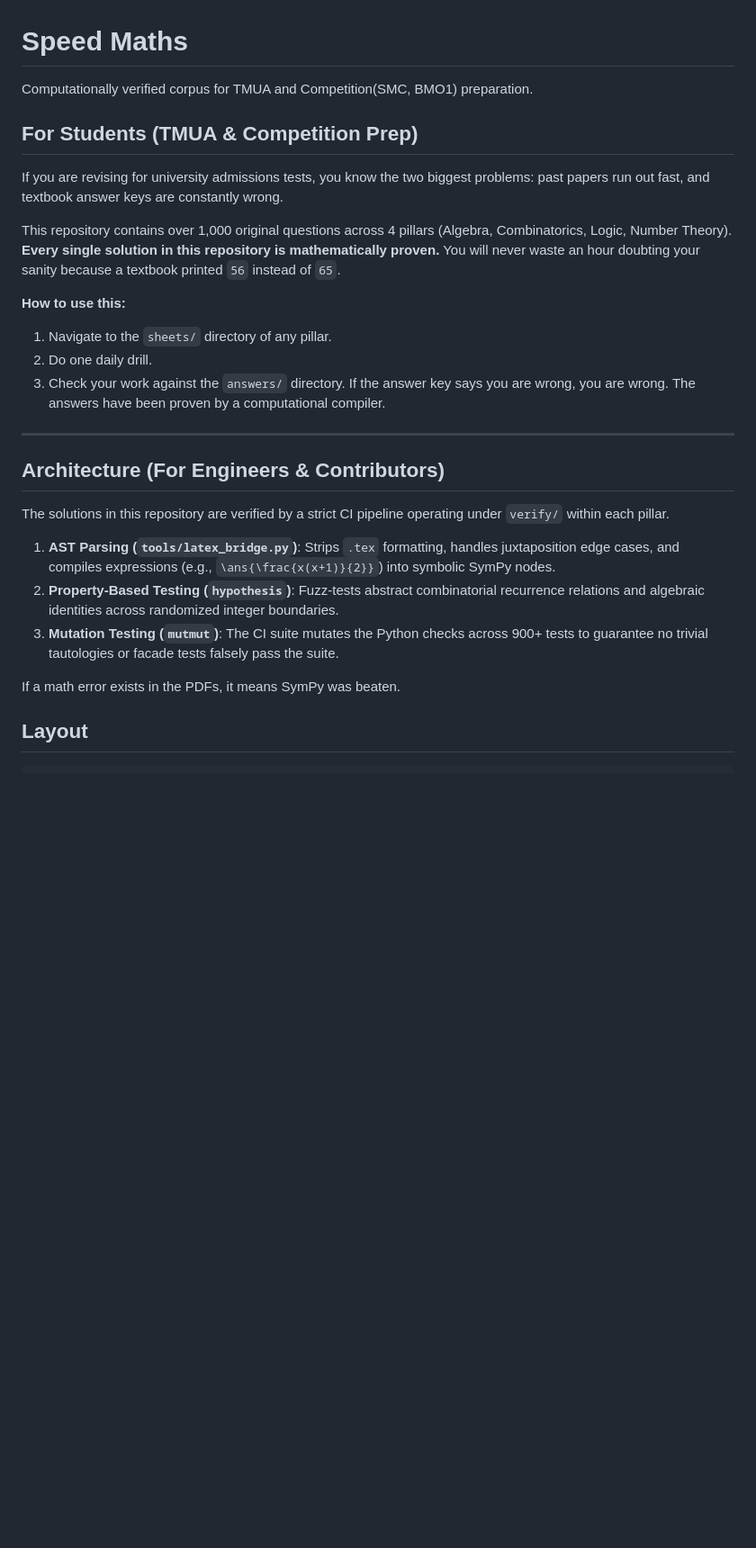
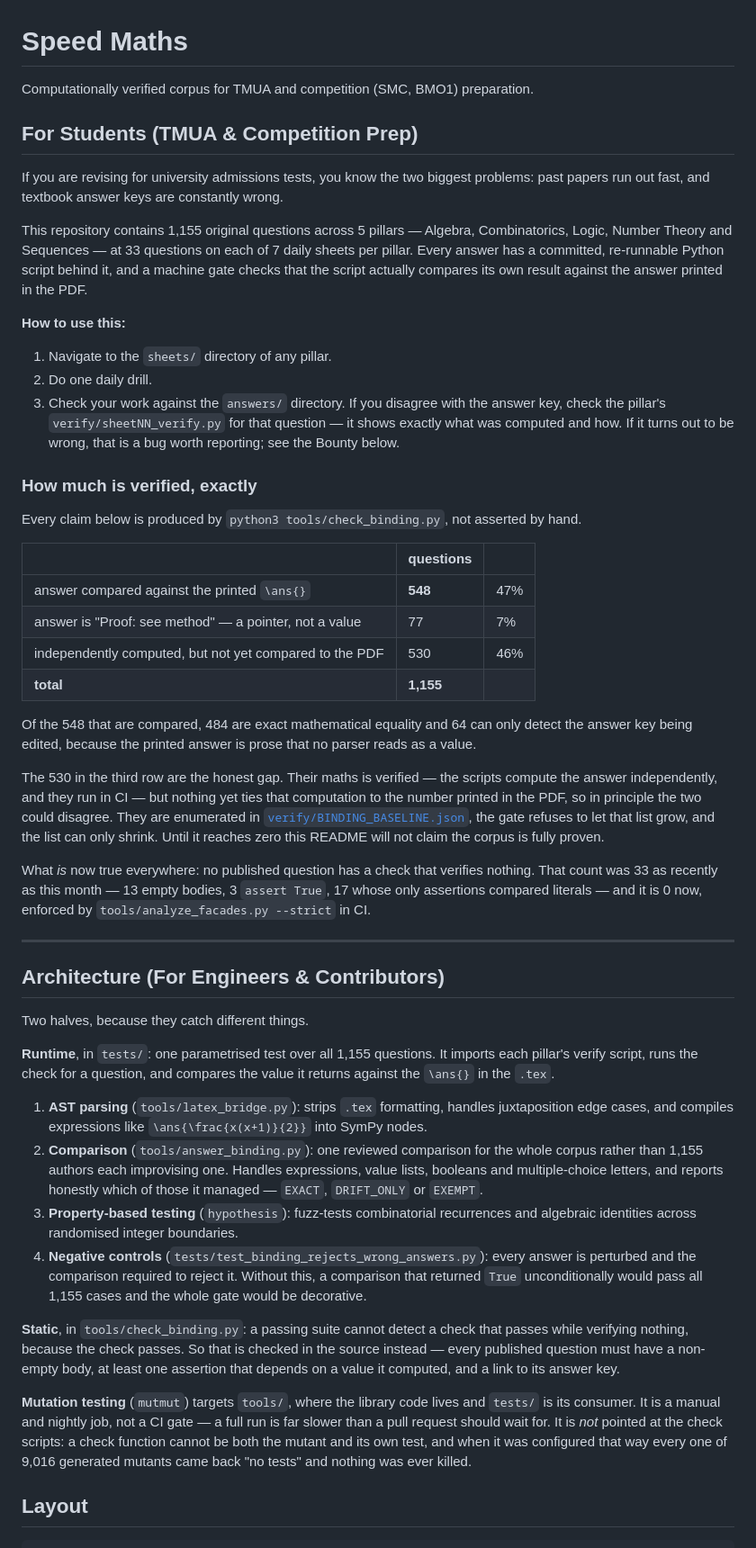
Before and after one commit to The-CerealDev/speed-maths, a Markdown page: README.md, the part around one of its changes. Shown at 90% size. Drawn GitHub-style; blank space fills up the shorter version.

```diff
--- a/README.md
+++ b/README.md
@@ -1,29 +1,51 @@
 # Speed Maths
 
-Computationally verified corpus for TMUA and Competition(SMC, BMO1) preparation.
+Computationally verified corpus for TMUA and competition (SMC, BMO1) preparation.
 
 ## For Students (TMUA & Competition Prep)
 
 If you are revising for university admissions tests, you know the two biggest problems: past papers run out fast, and textbook answer keys are constantly wrong.
 
-This repository contains over 1,000 original questions across 4 pillars (Algebra, Combinatorics, Logic, Number Theory). **Every single solution in this repository is mathematically proven.** You will never waste an hour doubting your sanity because a textbook printed `56` instead of `65`.
+This repository contains 1,155 original questions across 5 pillars — Algebra, Combinatorics, Logic, Number Theory and Sequences — at 33 questions on each of 7 daily sheets per pillar. Every answer has a committed, re-runnable Python script behind it, and a machine gate checks that the script actually compares its own result against the answer printed in the PDF.
 
 **How to use this:**
 1. Navigate to the `sheets/` directory of any pillar.
 2. Do one daily drill.
-3. Check your work against the `answers/` directory. If the answer key says you are wrong, you are wrong. The answers have been proven by a computational compiler.
+3. Check your work against the `answers/` directory. If you disagree with the answer key, check the pillar's `verify/sheetNN_verify.py` for that question — it shows exactly what was computed and how. If it turns out to be wrong, that is a bug worth reporting; see the Bounty below.
+
+### How much is verified, exactly
+
+Every claim below is produced by `python3 tools/check_binding.py`, not asserted by hand.
+
+| | questions | |
+|---|---|---|
+| answer compared against the printed `\ans{}` | **548** | 47% |
+| answer is "Proof: see method" — a pointer, not a value | 77 | 7% |
+| independently computed, but not yet compared to the PDF | 530 | 46% |
+| **total** | **1,155** | |
+
+Of the 548 that are compared, 484 are exact mathematical equality and 64 can only detect the answer key being edited, because the printed answer is prose that no parser reads as a value.
+
+The 530 in the third row are the honest gap. Their maths is verified — the scripts compute the answer independently, and they run in CI — but nothing yet ties that computation to the number printed in the PDF, so in principle the two could disagree. They are enumerated in [`verify/BINDING_BASELINE.json`](verify/BINDING_BASELINE.json), the gate refuses to let that list grow, and the list can only shrink. Until it reaches zero this README will not claim the corpus is fully proven.
+
+What *is* now true everywhere: no published question has a check that verifies nothing. That count was 33 as recently as this month — 13 empty bodies, 3 `assert True`, 17 whose only assertions compared literals — and it is 0 now, enforced by `tools/analyze_facades.py --strict` in CI.
 
 ---
 
 ## Architecture (For Engineers & Contributors)
 
-The solutions in this repository are verified by a strict CI pipeline operating under `verify/` within each pillar.
+Two halves, because they catch different things.
 
-1. **AST Parsing (`tools/latex_bridge.py`)**: Strips `.tex` formatting, handles juxtaposition edge cases, and compiles expressions (e.g., `\ans{\frac{x(x+1)}{2}}`) into symbolic SymPy nodes.
-2. **Property-Based Testing (`hypothesis`)**: Fuzz-tests abstract combinatorial recurrence relations and algebraic identities across randomized integer boundaries.
-3. **Mutation Testing (`mutmut`)**: The CI suite mutates the Python checks across 900+ tests to guarantee no trivial tautologies or facade tests falsely pass the suite.
+**Runtime**, in `tests/`: one parametrised test over all 1,155 questions. It imports each pillar's verify script, runs the check for a question, and compares the value it returns against the `\ans{}` in the `.tex`.
 
-If a math error exists in the PDFs, it means SymPy was beaten.
+1. **AST parsing** (`tools/latex_bridge.py`): strips `.tex` formatting, handles juxtaposition edge cases, and compiles expressions like `\ans{\frac{x(x+1)}{2}}` into SymPy nodes.
+2. **Comparison** (`tools/answer_binding.py`): one reviewed comparison for the whole corpus rather than 1,155 authors each improvising one. Handles expressions, value lists, booleans and multiple-choice letters, and reports honestly which of those it managed — `EXACT`, `DRIFT_ONLY` or `EXEMPT`.
+3. **Property-based testing** (`hypothesis`): fuzz-tests combinatorial recurrences and algebraic identities across randomised integer boundaries.
+4. **Negative controls** (`tests/test_binding_rejects_wrong_answers.py`): every answer is perturbed and the comparison required to reject it. Without this, a comparison that returned `True` unconditionally would pass all 1,155 cases and the whole gate would be decorative.
+
+**Static**, in `tools/check_binding.py`: a passing suite cannot detect a check that passes while verifying nothing, because the check passes. So that is checked in the source instead — every published question must have a non-empty body, at least one assertion that depends on a value it computed, and a link to its answer key.
+
+**Mutation testing** (`mutmut`) targets `tools/`, where the library code lives and `tests/` is its consumer. It is a manual and nightly job, not a CI gate — a full run is far slower than a pull request should wait for. It is *not* pointed at the check scripts: a check function cannot be both the mutant and its own test, and when it was configured that way every one of 9,016 generated mutants came back "no tests" and nothing was ever killed.
 
 ## Layout
 
```
Also changed, not shown: other parts of README.md (+35 -25 lines), CONTRIBUTING.md (+18 -1 lines), prompts/AI_PROMPTS.md (+1 -1 lines).
